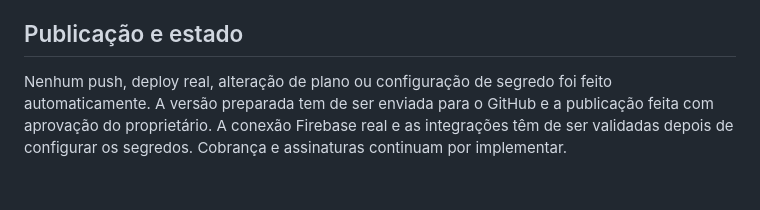
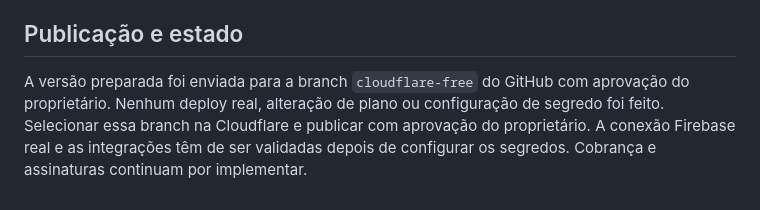
Before and after one commit to BRAVOS23/Painel-Shopify-, a Markdown page: CLOUDFLARE.md, the part around the change. Rendered like a GitHub page.

Commit message:
Record approved Cloudflare branch publication

```diff
--- a/CLOUDFLARE.md
+++ b/CLOUDFLARE.md
@@ -96,4 +96,4 @@ Dados `localStorage` pertencem ao domínio do site antigo; o domínio Cloudflare
 
 ## Publicação e estado
 
-Nenhum push, deploy real, alteração de plano ou configuração de segredo foi feito automaticamente. A versão preparada tem de ser enviada para o GitHub e a publicação feita com aprovação do proprietário. A conexão Firebase real e as integrações têm de ser validadas depois de configurar os segredos. Cobrança e assinaturas continuam por implementar.
+A versão preparada foi enviada para a branch `cloudflare-free` do GitHub com aprovação do proprietário. Nenhum deploy real, alteração de plano ou configuração de segredo foi feito. Selecionar essa branch na Cloudflare e publicar com aprovação do proprietário. A conexão Firebase real e as integrações têm de ser validadas depois de configurar os segredos. Cobrança e assinaturas continuam por implementar.
```
